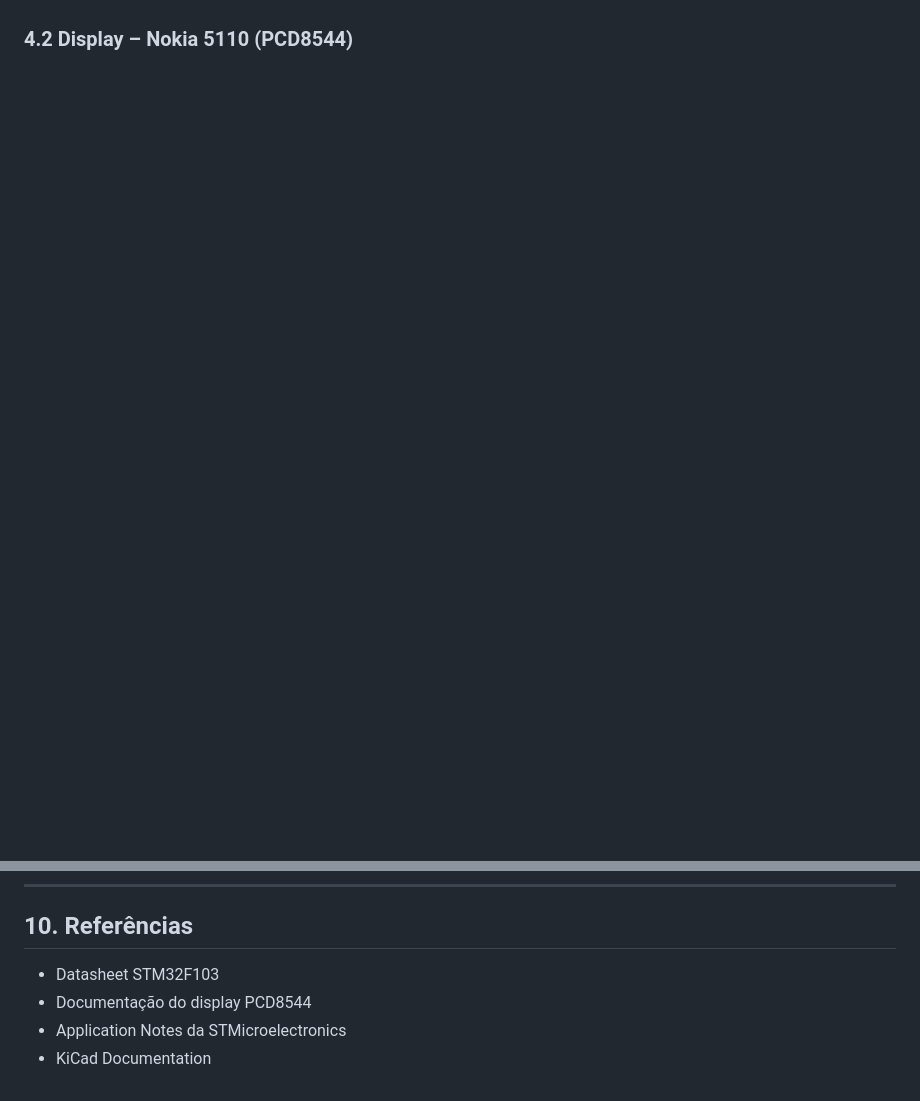
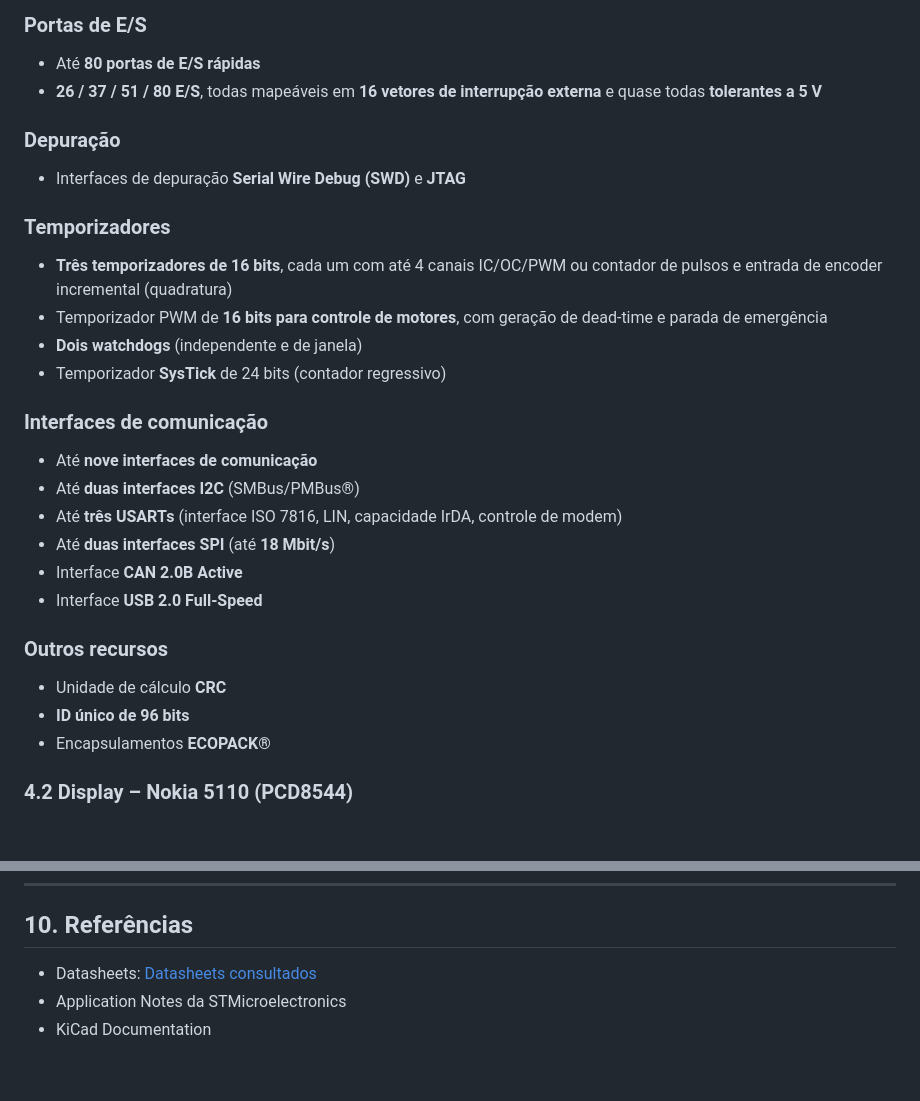
Before and after one commit to LeBaggett/PROJETO-TOPICOS-II, a Markdown page: hardware/HARDWARE.md, 2 parts joined by grey strips. GitHub-like rendering; blank space fills up the shorter version.

```diff
--- a/hardware/HARDWARE.md
+++ b/hardware/HARDWARE.md
@@ -101,3 +151,29 @@ A utilização do módulo Blue Pill reduz a complexidade do projeto, facilita te
+### Portas de E/S
+- Até **80 portas de E/S rápidas**
+- **26 / 37 / 51 / 80 E/S**, todas mapeáveis em **16 vetores de interrupção externa** e quase todas **tolerantes a 5 V**
+
+### Depuração
+- Interfaces de depuração **Serial Wire Debug (SWD)** e **JTAG**
+
+### Temporizadores
+- **Três temporizadores de 16 bits**, cada um com até 4 canais IC/OC/PWM ou contador de pulsos e entrada de encoder incremental (quadratura)
+- Temporizador PWM de **16 bits para controle de motores**, com geração de dead-time e parada de emergência
+- **Dois watchdogs** (independente e de janela)
+- Temporizador **SysTick** de 24 bits (contador regressivo)
+
+### Interfaces de comunicação
+- Até **nove interfaces de comunicação**
+- Até **duas interfaces I2C** (SMBus/PMBus®)
+- Até **três USARTs** (interface ISO 7816, LIN, capacidade IrDA, controle de modem)
+- Até **duas interfaces SPI** (até **18 Mbit/s**)
+- Interface **CAN 2.0B Active**
+- Interface **USB 2.0 Full-Speed**
+
+### Outros recursos
+- Unidade de cálculo **CRC**
+- **ID único de 96 bits**
+- Encapsulamentos **ECOPACK®**
+
 
 ### 4.2 Display – Nokia 5110 (PCD8544)
 
@@ -501,7 +606,6 @@ O projeto atinge os objetivos propostos, resultando em um hardware funcional, or
 ---
 
 ## 10. Referências
-- Datasheet STM32F103
-- Documentação do display PCD8544
+- Datasheets: <a href="../documentação/Datasheets">Datasheets consultados</a>
 - Application Notes da STMicroelectronics
 - KiCad Documentation
```
Also changed, not shown: other parts of hardware/HARDWARE.md (+79 -0 lines).
